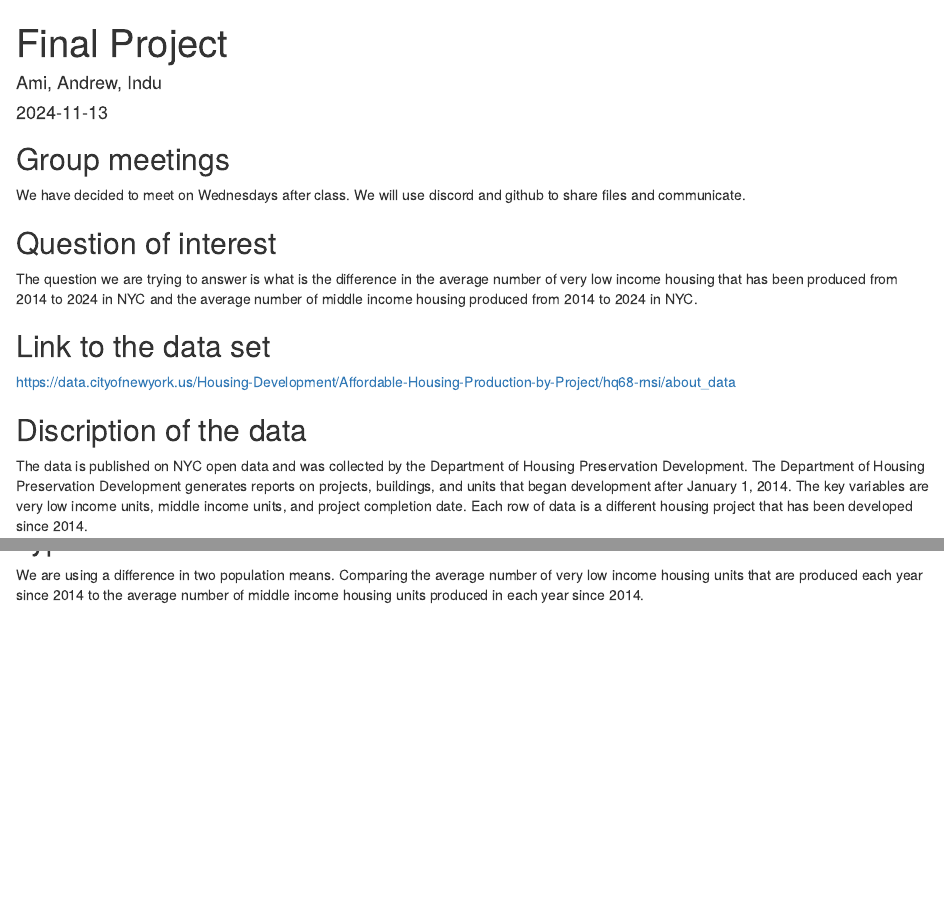
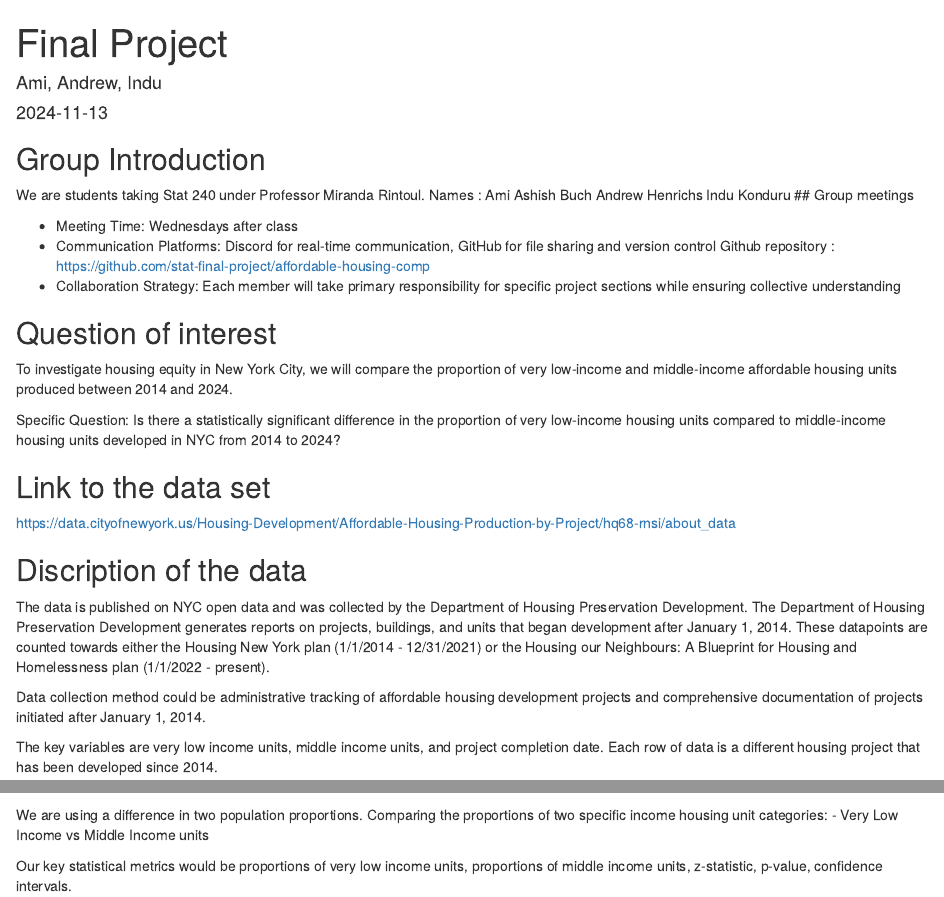
Before and after one commit to stat-final-project/affordable-housing-comp, an R Markdown document (affordable-housing-p1.Rmd): the page in a window 1100 px wide, from its top, and a second part further down, joined at a grey line. Rendered offline with R 4.5, knitr and Pandoc, with nearby package versions.

Commit message:
Update affordable-housing-p1.Rmd
added graph code and expanded on answers

````diff
--- a/affordable-housing-p1.Rmd
+++ b/affordable-housing-p1.Rmd
@@ -8,23 +11,54 @@ output: html_document
 ```{r setup, include=FALSE}
 knitr::opts_chunk$set(echo = TRUE)
 ```
+## Group Introduction
 
+We are students taking Stat 240 under Professor Miranda Rintoul.
+Names :
+Ami Ashish Buch
+Andrew Henrichs
+Indu Konduru
 ## Group meetings
 
-We have decided to meet on Wednesdays after class.
-We will use discord and github to share files and communicate.
+-   Meeting Time: Wednesdays after class
+-   Communication Platforms: Discord for real-time communication, GitHub
+    for file sharing and version control
+    Github repository : https://github.com/stat-final-project/affordable-housing-comp
+-   Collaboration Strategy: Each member will take primary responsibility
+    for specific project sections while ensuring collective
+    understanding
 
 ## Question of interest
 
-The question we are trying to answer is what is the difference in the average number of very low income housing that has been produced from 2014 to 2024 in NYC and the average number of middle income housing produced from 2014 to 2024 in NYC.
+To investigate housing equity in New York City, we will compare the
+proportion of very low-income and middle-income affordable housing units
+produced between 2014 and 2024.
+
+Specific Question: Is there a statistically significant difference in
+the proportion of very low-income housing units compared to
+middle-income housing units developed in NYC from 2014 to 2024?
 
 ## Link to the data set
 
-https://data.cityofnewyork.us/Housing-Development/Affordable-Housing-Production-by-Project/hq68-rnsi/about_data
+<https://data.cityofnewyork.us/Housing-Development/Affordable-Housing-Production-by-Project/hq68-rnsi/about_data>
 
 ## Discription of the data
 
-The data is published on NYC open data and was collected by the Department of Housing Preservation  Development. The Department of Housing Preservation Development generates reports on projects, buildings, and units that began development after January 1, 2014. The key variables are very low income units, middle income units, and project completion date. Each row of data is a different housing project that has been developed since 2014.
+The data is published on NYC open data and was collected by the
+Department of Housing Preservation Development. The Department of
+Housing Preservation Development generates reports on projects,
+buildings, and units that began development after January 1, 2014. These
+datapoints are counted towards either the Housing New York plan
+(1/1/2014 - 12/31/2021) or the Housing our Neighbours: A Blueprint for
+Housing and Homelessness plan (1/1/2022 - present).
+
+Data collection method could be administrative tracking of affordable
+housing development projects and comprehensive documentation of projects
+initiated after January 1, 2014.
+
+The key variables are very low income units, middle income units, and
+project completion date. Each row of data is a different housing project
+that has been developed since 2014.
 
 ## Outline of the graph
 
@@ -31,3 +89,9 @@ The data is published on NYC open data and was collected by the Department of Ho
 ## Type of inference method
 
-We are using a difference in two population means. Comparing the average number of very low income housing units that are produced each year since 2014 to the average number of middle income housing units produced in each year since 2014.
+We are using a difference in two population proportions. Comparing the
+proportions of two specific income housing unit categories: - Very Low
+Income vs Middle Income units
+
+Our key statistical metrics would be proportions of very low income
+units, proportions of middle income units, z-statistic, p-value,
+confidence intervals.
````
Also changed, not shown: affordable-housing-p1.Rmd (27 more changed lines).
